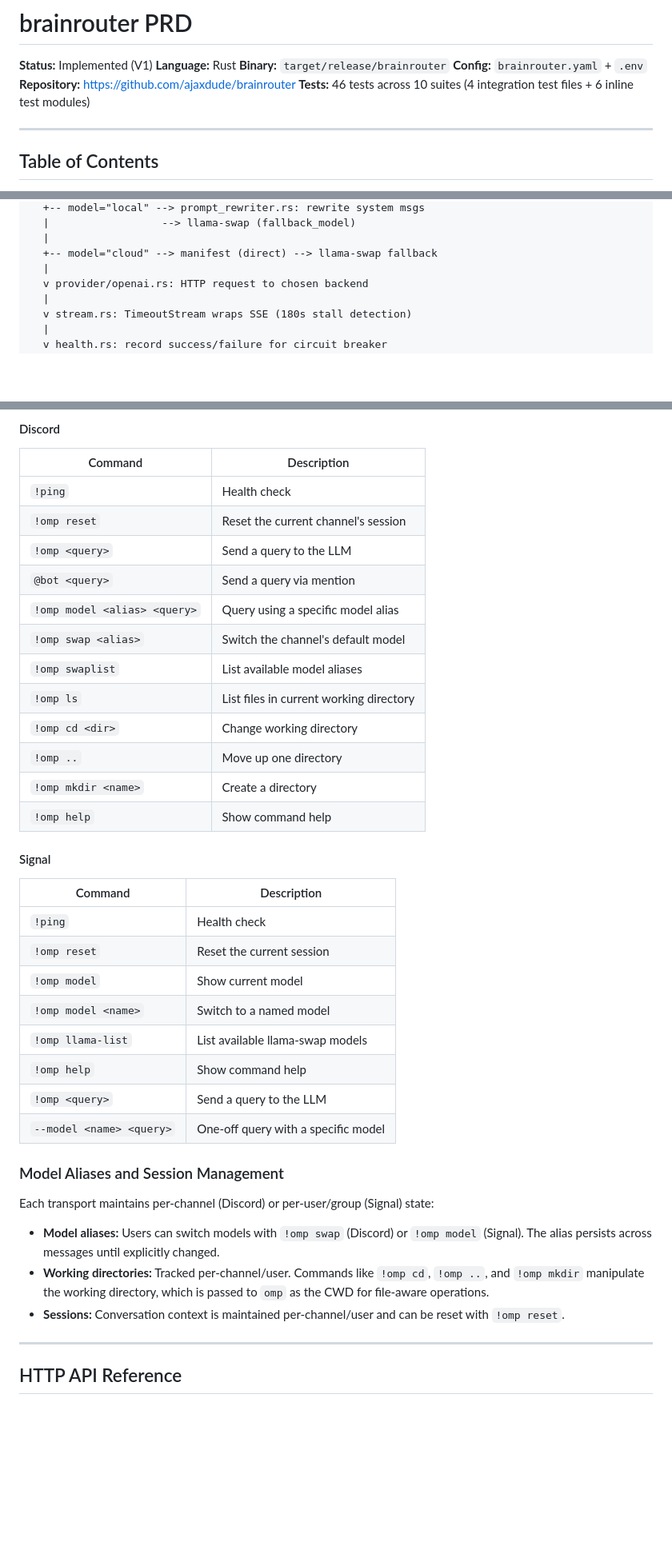
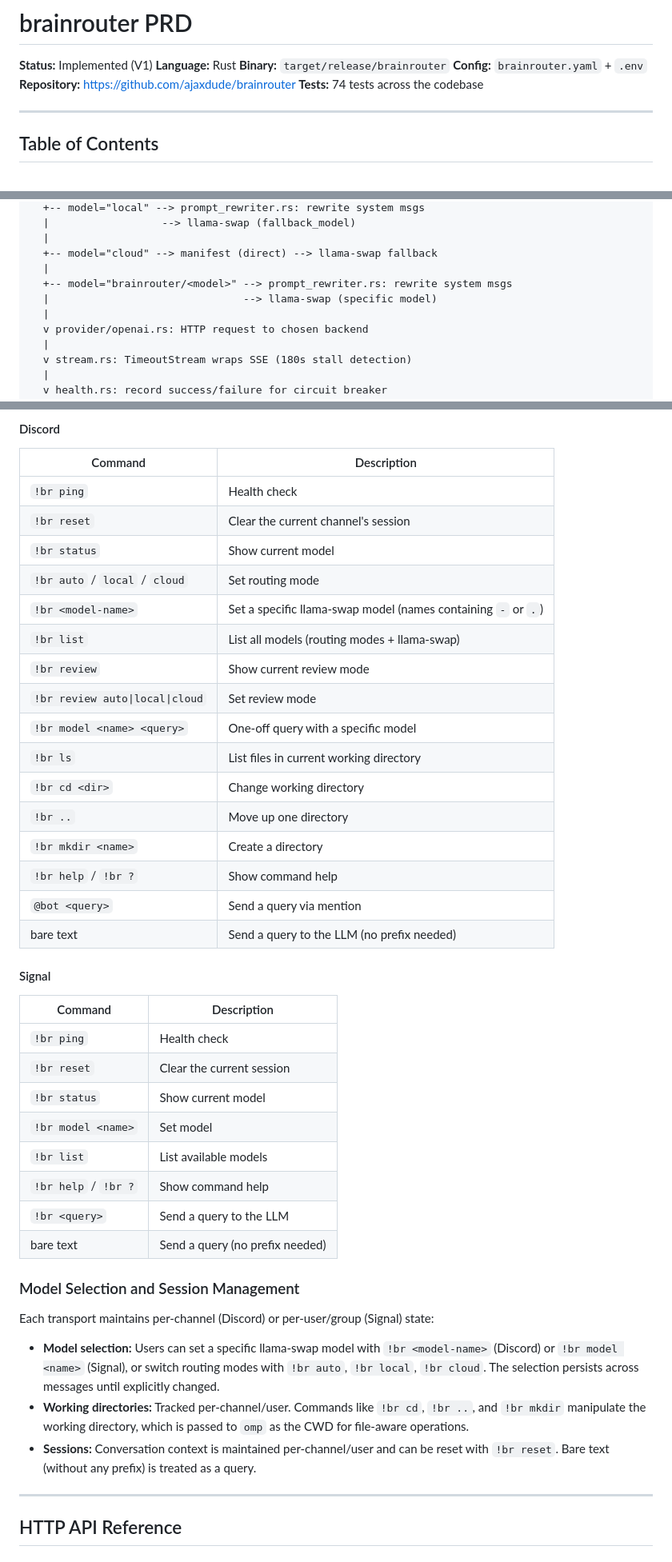
Before and after one commit to ajaxdude/brainrouter, a Markdown page: PRD.md, 3 parts joined by grey strips. Shown at 80% size. Drawn GitHub-style; blank space fills up the shorter version.

```diff
--- a/PRD.md
+++ b/PRD.md
@@ -5,7 +5,7 @@
 **Binary:** `target/release/brainrouter`
 **Config:** `brainrouter.yaml` + `.env`
 **Repository:** https://github.com/ajaxdude/brainrouter
-**Tests:** 46 tests across 10 suites (4 integration test files + 6 inline test modules)
+**Tests:** 74 tests across the codebase
 
 ---
 
@@ -307,6 +307,9 @@ Incoming request (OpenAI or Anthropic format)
   |
   +-- model="cloud" --> manifest (direct) --> llama-swap fallback
   |
+  +-- model="brainrouter/<model>" --> prompt_rewriter.rs: rewrite system msgs
+  |                               --> llama-swap (specific model)
+  |
   v provider/openai.rs: HTTP request to chosen backend
   |
   v stream.rs: TimeoutStream wraps SSE (180s stall detection)
@@ -388,39 +391,43 @@ All bridge state is persisted to `~/.local/share/omp-bridge/`:
 
 | Command | Description |
 |---|---|
-| `!ping` | Health check |
-| `!omp reset` | Reset the current channel's session |
-| `!omp <query>` | Send a query to the LLM |
+| `!br ping` | Health check |
+| `!br reset` | Clear the current channel's session |
+| `!br status` | Show current model |
+| `!br auto` / `local` / `cloud` | Set routing mode |
+| `!br <model-name>` | Set a specific llama-swap model (names containing `-` or `.`) |
+| `!br list` | List all models (routing modes + llama-swap) |
+| `!br review` | Show current review mode |
+| `!br review auto\|local\|cloud` | Set review mode |
+| `!br model <name> <query>` | One-off query with a specific model |
+| `!br ls` | List files in current working directory |
+| `!br cd <dir>` | Change working directory |
+| `!br ..` | Move up one directory |
+| `!br mkdir <name>` | Create a directory |
+| `!br help` / `!br ?` | Show command help |
 | `@bot <query>` | Send a query via mention |
-| `!omp model <alias> <query>` | Query using a specific model alias |
-| `!omp swap <alias>` | Switch the channel's default model |
-| `!omp swaplist` | List available model aliases |
-| `!omp ls` | List files in current working directory |
-| `!omp cd <dir>` | Change working directory |
-| `!omp ..` | Move up one directory |
-| `!omp mkdir <name>` | Create a directory |
-| `!omp help` | Show command help |
+| bare text | Send a query to the LLM (no prefix needed) |
 
 #### Signal
 
 | Command | Description |
 |---|---|
-| `!ping` | Health check |
-| `!omp reset` | Reset the current session |
-| `!omp model` | Show current model |
-| `!omp model <name>` | Switch to a named model |
-| `!omp llama-list` | List available llama-swap models |
-| `!omp help` | Show command help |
-| `!omp <query>` | Send a query to the LLM |
-| `--model <name> <query>` | One-off query with a specific model |
+| `!br ping` | Health check |
+| `!br reset` | Clear the current session |
+| `!br status` | Show current model |
+| `!br model <name>` | Set model |
+| `!br list` | List available models |
+| `!br help` / `!br ?` | Show command help |
+| `!br <query>` | Send a query to the LLM |
+| bare text | Send a query (no prefix needed) |
 
-### Model Aliases and Session Management
+### Model Selection and Session Management
 
 Each transport maintains per-channel (Discord) or per-user/group (Signal) state:
 
-- **Model aliases:** Users can switch models with `!omp swap` (Discord) or `!omp model` (Signal). The alias persists across messages until explicitly changed.
-- **Working directories:** Tracked per-channel/user. Commands like `!omp cd`, `!omp ..`, and `!omp mkdir` manipulate the working directory, which is passed to `omp` as the CWD for file-aware operations.
-- **Sessions:** Conversation context is maintained per-channel/user and can be reset with `!omp reset`.
+- **Model selection:** Users can set a specific llama-swap model with `!br <model-name>` (Discord) or `!br model <name>` (Signal), or switch routing modes with `!br auto`, `!br local`, `!br cloud`. The selection persists across messages until explicitly changed.
+- **Working directories:** Tracked per-channel/user. Commands like `!br cd`, `!br ..`, and `!br mkdir` manipulate the working directory, which is passed to `omp` as the CWD for file-aware operations.
+- **Sessions:** Conversation context is maintained per-channel/user and can be reset with `!br reset`. Bare text (without any prefix) is treated as a query.
 
 ---
 
```
Also changed, not shown: other parts of PRD.md (+1 -1 lines), README.md (+25 -23 lines).
